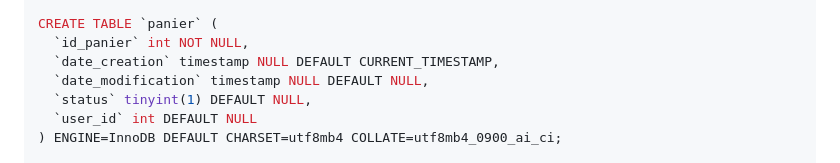
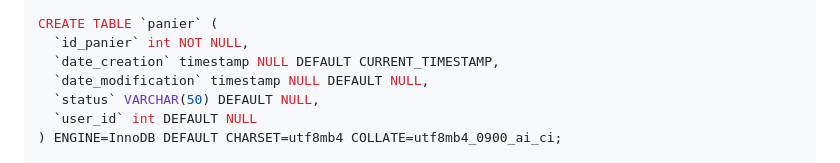
Before and after one commit to vincent-agi/microservices, a Markdown page: CartService/README.md, the part around the change. Rendered like a GitHub page.

Commit message:
Update SQL schema: change status field from tinyint(1) to VARCHAR(50)
Co-authored-by: vincent-agi <99982350+vincent-agi@users.noreply.github.com>

```diff
--- a/CartService/README.md
+++ b/CartService/README.md
@@ -153,7 +153,7 @@ CREATE TABLE `panier` (
   `id_panier` int NOT NULL,
   `date_creation` timestamp NULL DEFAULT CURRENT_TIMESTAMP,
   `date_modification` timestamp NULL DEFAULT NULL,
-  `status` tinyint(1) DEFAULT NULL,
+  `status` VARCHAR(50) DEFAULT NULL,
   `user_id` int DEFAULT NULL
 ) ENGINE=InnoDB DEFAULT CHARSET=utf8mb4 COLLATE=utf8mb4_0900_ai_ci;
 
```
